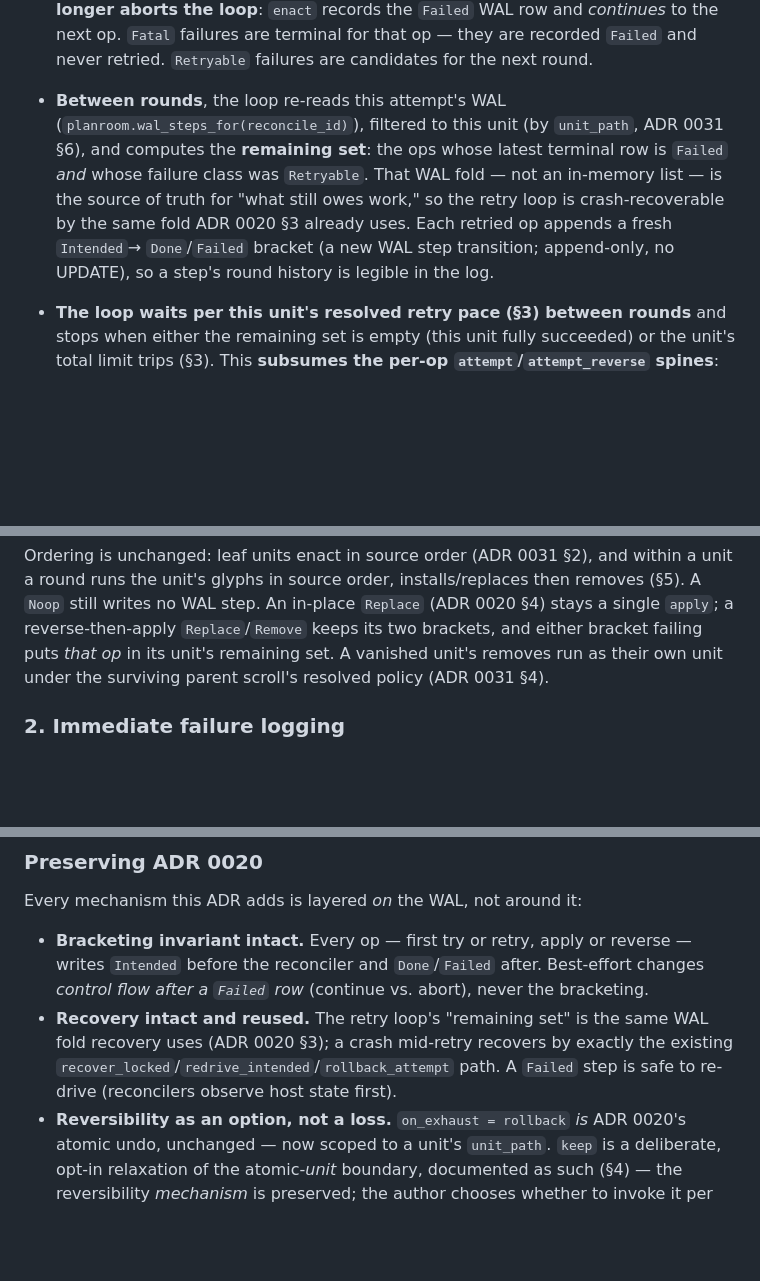
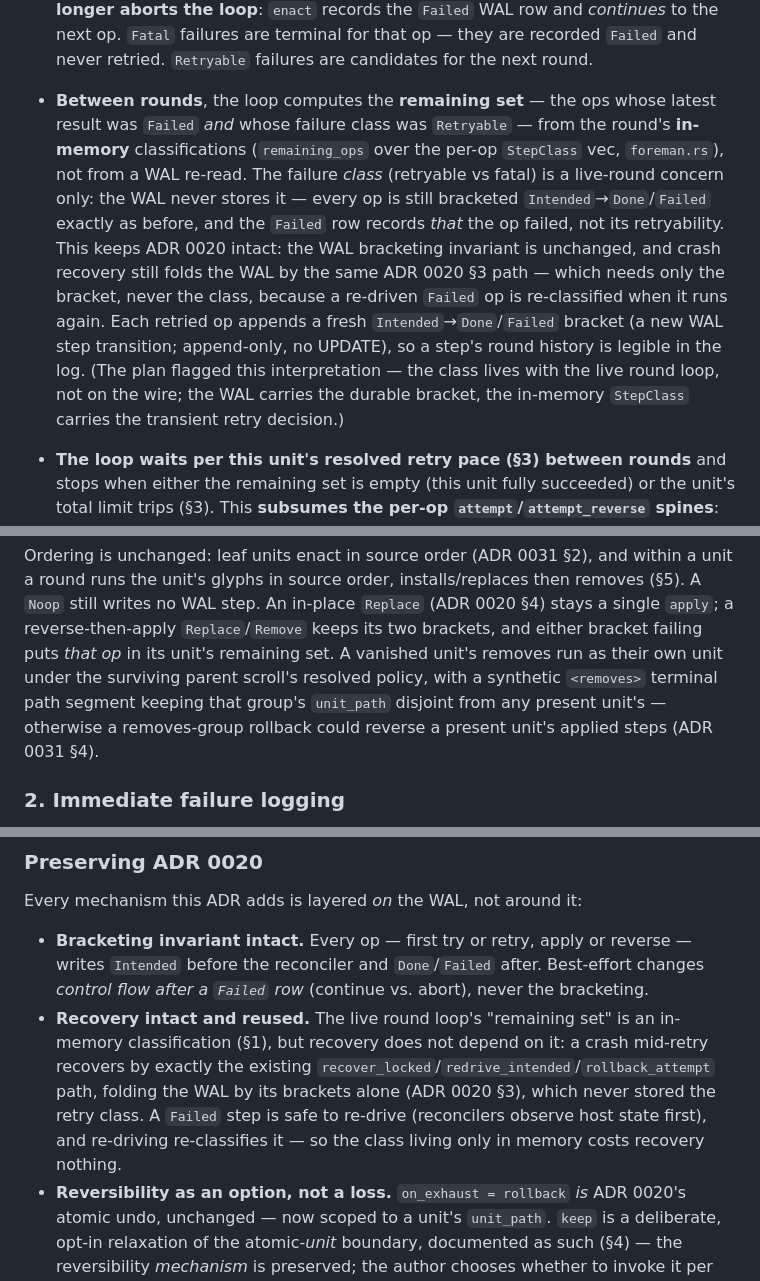
Before and after one commit to dull-ca/golem, a Markdown page: docs/adr/0029-best-effort-reconcile-retry-policy-and-structured-failure-reporting.md, 3 parts joined by grey strips. Drawn GitHub-style; blank space fills up the shorter version.

```diff
--- a/docs/adr/0029-best-effort-reconcile-retry-policy-and-structured-failure-reporting.md
+++ b/docs/adr/0029-best-effort-reconcile-retry-policy-and-structured-failure-reporting.md
@@ -122,15 +122,21 @@ sibling unit (ADR 0031 §2).
   are recorded `Failed` and never retried. `Retryable` failures are candidates for
   the next round.
 
-- **Between rounds**, the loop re-reads this attempt's WAL
-  (`planroom.wal_steps_for(reconcile_id)`), filtered to this unit (by
-  `unit_path`, ADR 0031 §6), and computes the **remaining set**: the ops whose
-  latest terminal row is `Failed` *and* whose failure class was `Retryable`. That
-  WAL fold — not an in-memory list — is the source of truth for "what still owes
-  work," so the retry loop is crash-recoverable by the same fold ADR 0020 §3
-  already uses. Each retried op appends a fresh `Intended`→ `Done`/`Failed`
+- **Between rounds**, the loop computes the **remaining set** — the ops whose
+  latest result was `Failed` *and* whose failure class was `Retryable` — from the
+  round's **in-memory** classifications (`remaining_ops` over the per-op
+  `StepClass` vec, `foreman.rs`), not from a WAL re-read. The failure *class*
+  (retryable vs fatal) is a live-round concern only: the WAL never stores it —
+  every op is still bracketed `Intended`→`Done`/`Failed` exactly as before, and
+  the `Failed` row records *that* the op failed, not its retryability. This keeps
+  ADR 0020 intact: the WAL bracketing invariant is unchanged, and crash recovery
+  still folds the WAL by the same ADR 0020 §3 path — which needs only the
+  bracket, never the class, because a re-driven `Failed` op is re-classified when
+  it runs again. Each retried op appends a fresh `Intended`→`Done`/`Failed`
   bracket (a new WAL step transition; append-only, no UPDATE), so a step's round
-  history is legible in the log.
+  history is legible in the log. (The plan flagged this interpretation — the class
+  lives with the live round loop, not on the wire; the WAL carries the durable
+  bracket, the in-memory `StepClass` carries the transient retry decision.)
 
 - **The loop waits per this unit's resolved retry pace (§3) between rounds** and
   stops when either the remaining set is empty (this unit fully succeeded) or the
@@ -150,7 +156,9 @@ removes (§5). A `Noop` still writes no WAL step. An in-place `Replace` (ADR 002
 §4) stays a single `apply`; a reverse-then-apply `Replace`/`Remove` keeps its two
 brackets, and either bracket failing puts *that op* in its unit's remaining set.
 A vanished unit's removes run as their own unit under the surviving parent
-scroll's resolved policy (ADR 0031 §4).
+scroll's resolved policy, with a synthetic `<removes>` terminal path segment
+keeping that group's `unit_path` disjoint from any present unit's — otherwise a
+removes-group rollback could reverse a present unit's applied steps (ADR 0031 §4).
 
 ### 2. Immediate failure logging
 
@@ -366,10 +374,13 @@ Every mechanism this ADR adds is layered *on* the WAL, not around it:
   — writes `Intended` before the reconciler and `Done`/`Failed` after. Best-effort
   changes *control flow after a `Failed` row* (continue vs. abort), never the
   bracketing.
-- **Recovery intact and reused.** The retry loop's "remaining set" is the same WAL
-  fold recovery uses (ADR 0020 §3); a crash mid-retry recovers by exactly the
-  existing `recover_locked`/`redrive_intended`/`rollback_attempt` path. A `Failed`
-  step is safe to re-drive (reconcilers observe host state first).
+- **Recovery intact and reused.** The live round loop's "remaining set" is an
+  in-memory classification (§1), but recovery does not depend on it: a crash
+  mid-retry recovers by exactly the existing
+  `recover_locked`/`redrive_intended`/`rollback_attempt` path, folding the WAL by
+  its brackets alone (ADR 0020 §3), which never stored the retry class. A `Failed`
+  step is safe to re-drive (reconcilers observe host state first), and re-driving
+  re-classifies it — so the class living only in memory costs recovery nothing.
 - **Reversibility as an option, not a loss.** `on_exhaust = rollback` *is* ADR
   0020's atomic undo, unchanged — now scoped to a unit's `unit_path`. `keep` is a
   deliberate, opt-in relaxation of the atomic-*unit* boundary, documented as such
```
Also changed, not shown: other parts of docs/adr/0029-best-effort-reconcile-retry-policy-and-structured-failure-reporting.md (+1 -1 lines), QUICKSTART.md (+4 -3 lines), docs/adr/0031-recursive-scroll-grouping-and-failure-isolation.md (+18 -4 lines).
